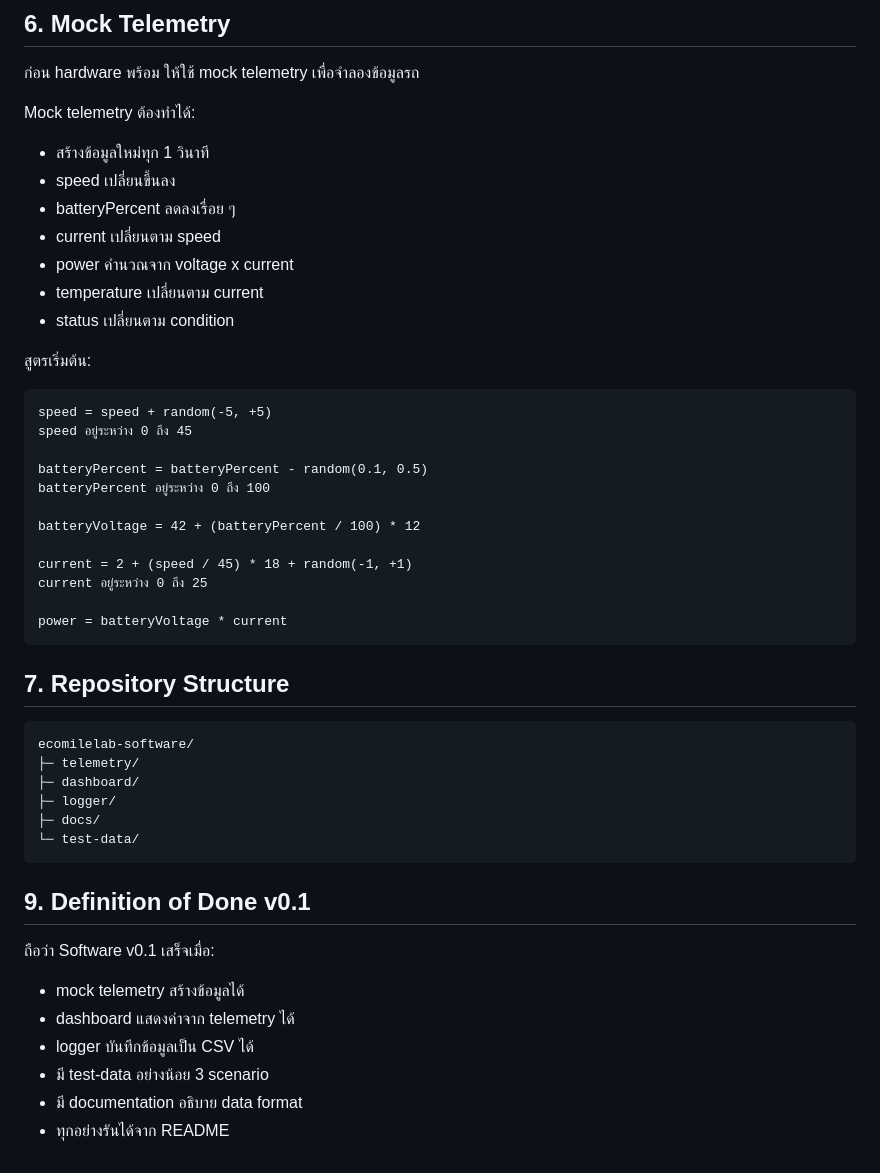
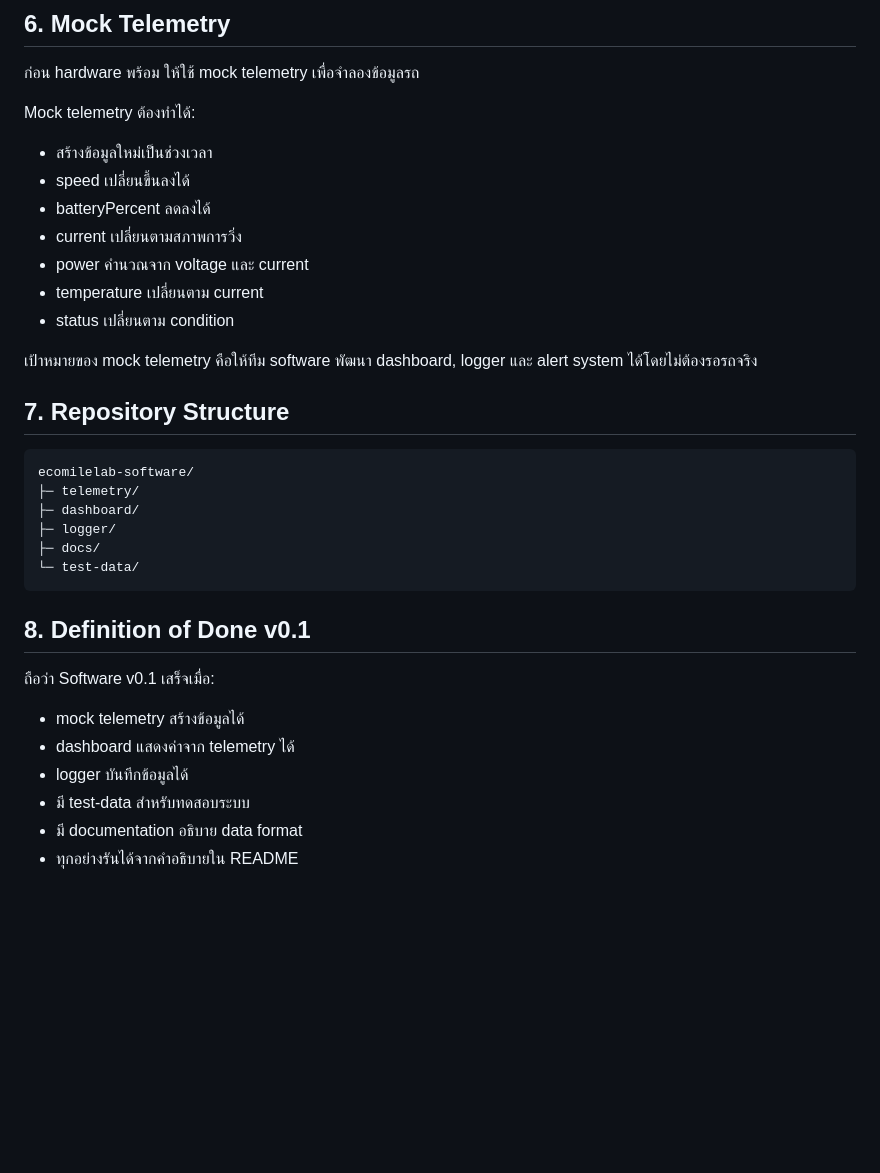
Before and after one commit to thepuckrakthukkhon/ecomilelab-software, a Markdown page: README.md, the part around one of its changes. Drawn GitHub-style; blank space fills up the shorter version.

````diff
--- a/README.md
+++ b/README.md
@@ -162,30 +105,15 @@ Prototype ใช้ JSON ก่อน
 
 Mock telemetry ต้องทำได้:
 
-- สร้างข้อมูลใหม่ทุก 1 วินาที
-- speed เปลี่ยนขึ้นลง
-- batteryPercent ลดลงเรื่อย ๆ
-- current เปลี่ยนตาม speed
-- power คำนวณจาก voltage x current
+- สร้างข้อมูลใหม่เป็นช่วงเวลา
+- speed เปลี่ยนขึ้นลงได้
+- batteryPercent ลดลงได้
+- current เปลี่ยนตามสภาพการวิ่ง
+- power คำนวณจาก voltage และ current
 - temperature เปลี่ยนตาม current
 - status เปลี่ยนตาม condition
 
-สูตรเริ่มต้น:
-
-```text
-speed = speed + random(-5, +5)
-speed อยู่ระหว่าง 0 ถึง 45
-
-batteryPercent = batteryPercent - random(0.1, 0.5)
-batteryPercent อยู่ระหว่าง 0 ถึง 100
-
-batteryVoltage = 42 + (batteryPercent / 100) * 12
-
-current = 2 + (speed / 45) * 18 + random(-1, +1)
-current อยู่ระหว่าง 0 ถึง 25
-
-power = batteryVoltage * current
-```
+เป้าหมายของ mock telemetry คือให้ทีม software พัฒนา dashboard, logger และ alert system ได้โดยไม่ต้องรอรถจริง
 
 ## 7. Repository Structure
 
@@ -198,13 +126,13 @@ ecomilelab-software/
 └─ test-data/
 ```
 
-## 9. Definition of Done v0.1
+## 8. Definition of Done v0.1
 
 ถือว่า Software v0.1 เสร็จเมื่อ:
 
 - mock telemetry สร้างข้อมูลได้
 - dashboard แสดงค่าจาก telemetry ได้
-- logger บันทึกข้อมูลเป็น CSV ได้
-- มี test-data อย่างน้อย 3 scenario
+- logger บันทึกข้อมูลได้
+- มี test-data สำหรับทดสอบระบบ
 - มี documentation อธิบาย data format
-- ทุกอย่างรันได้จาก README
+- ทุกอย่างรันได้จากคำอธิบายใน README
````
Also changed, not shown: other parts of README.md (+10 -67 lines).
